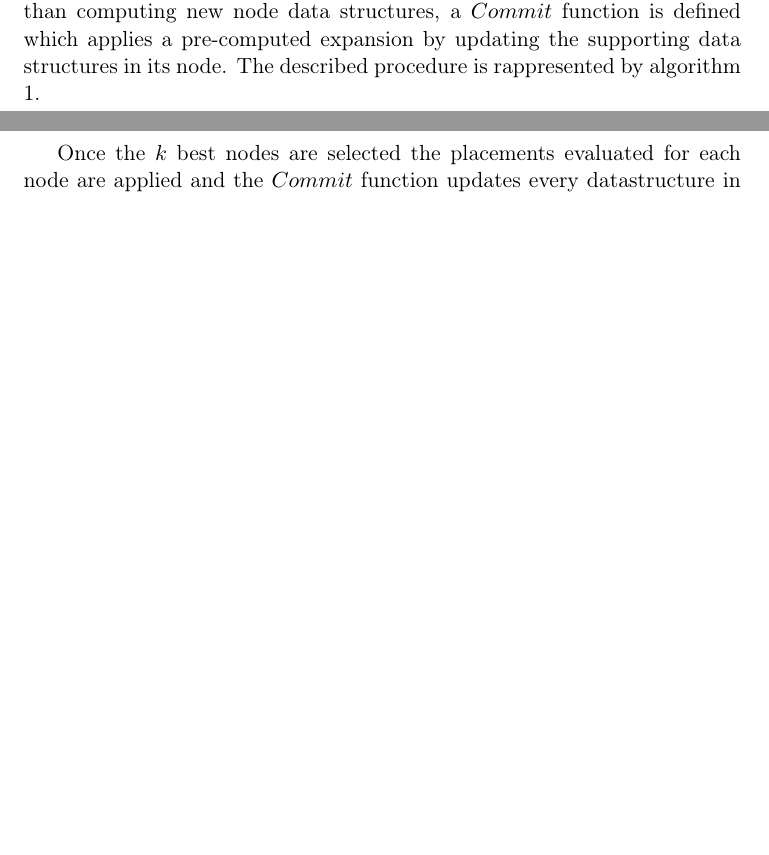
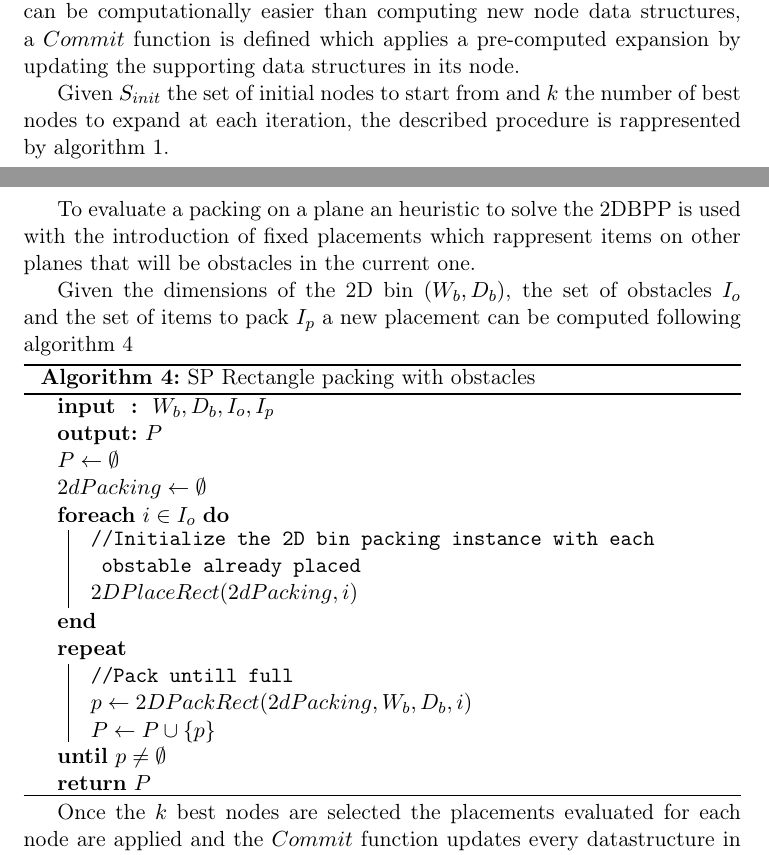
Before and after one commit to artumino/BinPackingThesis, a LaTeX thesis (paper/main.tex, which reads paper/algorithms/sp_rectpack.tex, paper/heuristics.tex): two parts of pages 13 and 17 of 20 before the commit and two parts of pages 13 and 17 of 21 after it, joined at a grey line, cut so that both start at the same text, the shorter picture padded with empty space. Compiled offline with pdfLaTeX.

Commit message:
Update pdf with latest developments

```diff
--- /dev/null
+++ b/paper/algorithms/sp_rectpack.tex
@@ -0,0 +1,21 @@
+\begin{algorithm}[H] \label{algo:sp_rectpack}
+    \DontPrintSemicolon
+    \SetAlgoLined
+    \SetKwInOut{Input}{input}
+    \SetKwInOut{Output}{output}
+    \Input{ $W_b, D_b, I_{o}, I_{p}$}
+    \Output{$P$}
+    $P \leftarrow \emptyset$\;
+    $2dPacking \leftarrow \emptyset$\;
+    \ForEach{$i \in I_{o}$}{
+        \CommentSty{//Initialize the 2D bin packing instance with each obstable already placed}\;
+        $2DPlaceRect(2dPacking, i)$\;
+    }
+    \Repeat{$p \ne \emptyset$}{
+        \CommentSty{//Pack untill full}\;
+        $p \leftarrow 2DPackRect(2dPacking, W_b, D_b, i)$\;
+        $P \leftarrow P \cup \{ p \}$
+    }
+    \Return{$P$}
+    \caption{SP Rectangle packing with obstacles}
+\end{algorithm}
--- a/paper/heuristics.tex
+++ b/paper/heuristics.tex
@@ -4,13 +4,14 @@ Beam Search (BS) %TODO: maybe add info on literature
 is an heuristic graph search algorithm designed for systems with limited memory where expanding every possible node is unfeasible.
 The idea behind BS is to conduct a iterative truncated breadth-first search where, at each iteration, expanded nodes are ranked based on an heuristic and only the best ones are further explored.
 To perform BS one must define the node structure, an expansion function to generate new nodes from an existing one, an evaluation function to compare nodes between eachother and a function to determine if a node is a solution to the problem.
+
 Let $s_i$ be a node in the graph of possible solutions of the 3DBPP, %TODO: 3DBPP o 3DSPP?
 $s_i$ can be seen as an instance of the problem where a sequence of placements has taken place.
 An expansion of a node $s_i$ generates a new node $s_j$ where a placement has occured for a given set of items.
 Since evaluating possible expansions can be computationally easier than computing new node data structures, %TODO: Explain better
 a $Commit$ function is defined which applies a pre-computed expansion by updating the supporting data structures in its node.
-%TODO: Explain Commit
-The described procedure is rappresented by algorithm \ref{algo:beamsearch}.
+
+Given $S_{init}$ the set of initial nodes to start from and $k$ the number of best nodes to expand at each iteration, the described procedure is rappresented by algorithm \ref{algo:beamsearch}.
 
 \input{algorithms/beamsearch}
 
@@ -61,3 +67,10 @@ The SP algorithm can be written as algorithm \ref{algo:sp_bestinsertion}.
+To evaluate a packing on a plane an heuristic to solve the 2DBPP is used with the introduction of fixed placements which rappresent items on other planes that will be obstacles in the current one.
+
+%TODO: Specify that the selected heuristic must operate with the assumption of fixed placements
+
+Given the dimensions of the 2D bin $(W_b, D_b)$, the set of obstacles $I_{o}$ and the set of items to pack $I_{p}$ a new placement can be computed following algorithm \ref{algo:sp_rectpack}
+
+\input{algorithms/sp_rectpack}
 
 Once the $k$ best nodes are selected the placements evaluated for each node are applied and the $Commit$ function updates every datastructure in $S$, including the ones used by SP.
 Given the instance that generated one of the placements selected and $p$ the current set of support planes, $z_{min}$ the minimum $z$ coordinate for which a placement was made in the related bin starting from the current state, $I$ the set of items placed, $U$ the set of items unpacked.
```
Also changed, not shown: paper/algorithms/supportplane.tex (+1 -1 lines), paper/main.pdf (added), paper/heuristics.tex (15 more changed lines).
